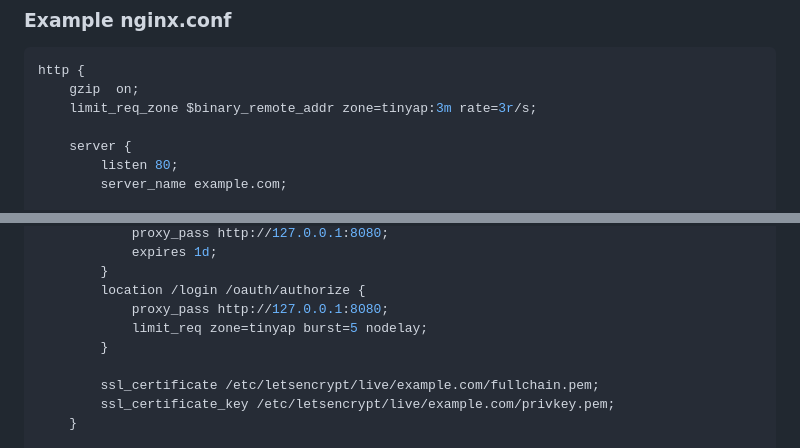
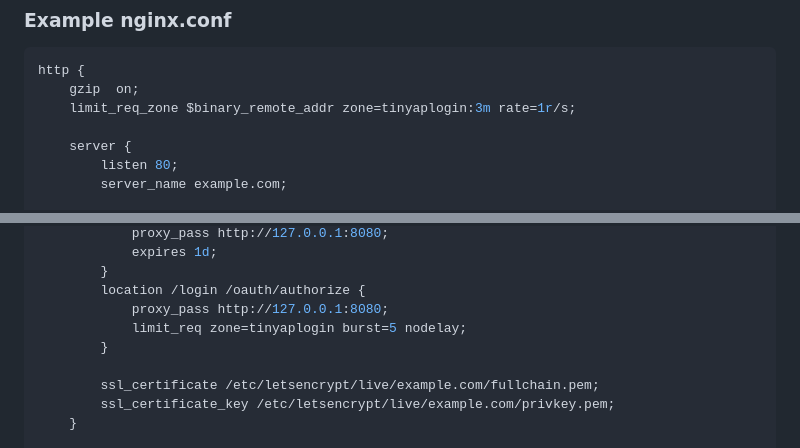
Before and after one commit to izkluxcvy/tinyap, a Markdown page: README.md, 2 parts joined by grey strips. Rendered like a GitHub page.

Commit message:
update readme (nging.conf)

````diff
--- a/README.md
+++ b/README.md
@@ -122,7 +122,7 @@ $ TINYAP_CONFIG=/path/to/config.yaml ./tinyap serve
 ```nginx
 http {
     gzip  on;
-    limit_req_zone $binary_remote_addr zone=tinyap:3m rate=3r/s;
+    limit_req_zone $binary_remote_addr zone=tinyaplogin:3m rate=1r/s;
 
 	server {
         listen 80;
@@ -149,7 +149,7 @@ http {
         }
         location /login /oauth/authorize {
             proxy_pass http://127.0.0.1:8080;
-            limit_req zone=tinyap burst=5 nodelay;
+            limit_req zone=tinyaplogin burst=5 nodelay;
         }
 
         ssl_certificate /etc/letsencrypt/live/example.com/fullchain.pem;
````
